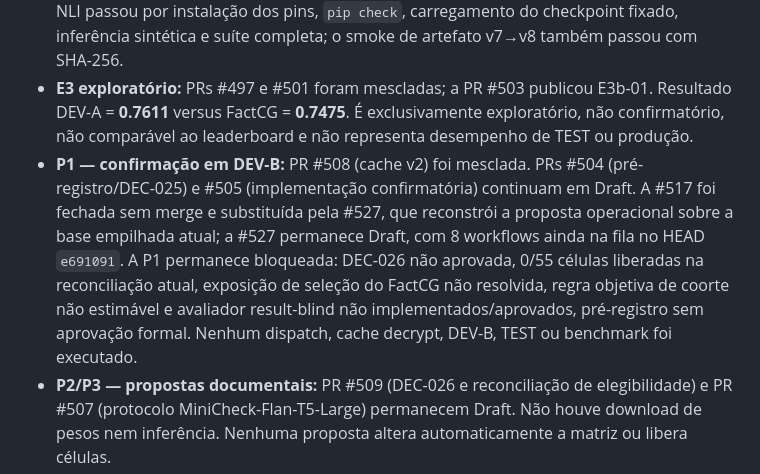
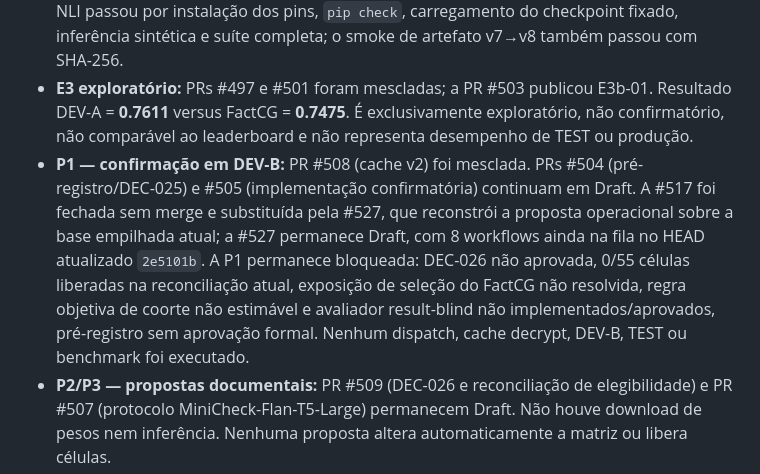
Before and after one commit to Ayorinha/ayorai-opensearch, a Markdown page: docs/STATUS.md, the part around the change. GitHub-like rendering.

Commit message:
docs(status): record latest P1 workflow hardening head

```diff
--- a/docs/STATUS.md
+++ b/docs/STATUS.md
@@ -14,7 +14,7 @@ Historical snapshots and the previous execution-cycle merge table are preserved
 - **CodeQL:** PR #518 foi mesclada após 20/20 checks, atualizando CodeQL Action para v4.39.3 com SHA imutável.
 - **CI de dependências e artefatos:** PR #525 foi mesclada após 22/22 checks. O smoke de NLI passou por instalação dos pins, `pip check`, carregamento do checkpoint fixado, inferência sintética e suíte completa; o smoke de artefato v7→v8 também passou com SHA-256.
 - **E3 exploratório:** PRs #497 e #501 foram mescladas; a PR #503 publicou E3b-01. Resultado DEV-A = **0.7611** versus FactCG = **0.7475**. É exclusivamente exploratório, não confirmatório, não comparável ao leaderboard e não representa desempenho de TEST ou produção.
-- **P1 — confirmação em DEV-B:** PR #508 (cache v2) foi mesclada. PRs #504 (pré-registro/DEC-025) e #505 (implementação confirmatória) continuam em Draft. A #517 foi fechada sem merge e substituída pela #527, que reconstrói a proposta operacional sobre a base empilhada atual; a #527 permanece Draft, com 8 workflows ainda na fila no HEAD `e691091`. A P1 permanece bloqueada: DEC-026 não aprovada, 0/55 células liberadas na reconciliação atual, exposição de seleção do FactCG não resolvida, regra objetiva de coorte não estimável e avaliador result-blind não implementados/aprovados, pré-registro sem aprovação formal. Nenhum dispatch, cache decrypt, DEV-B, TEST ou benchmark foi executado.
+- **P1 — confirmação em DEV-B:** PR #508 (cache v2) foi mesclada. PRs #504 (pré-registro/DEC-025) e #505 (implementação confirmatória) continuam em Draft. A #517 foi fechada sem merge e substituída pela #527, que reconstrói a proposta operacional sobre a base empilhada atual; a #527 permanece Draft, com 8 workflows ainda na fila no HEAD atualizado `2e5101b`. A P1 permanece bloqueada: DEC-026 não aprovada, 0/55 células liberadas na reconciliação atual, exposição de seleção do FactCG não resolvida, regra objetiva de coorte não estimável e avaliador result-blind não implementados/aprovados, pré-registro sem aprovação formal. Nenhum dispatch, cache decrypt, DEV-B, TEST ou benchmark foi executado.
 - **P2/P3 — propostas documentais:** PR #509 (DEC-026 e reconciliação de elegibilidade) e PR #507 (protocolo MiniCheck-Flan-T5-Large) permanecem Draft. Não houve download de pesos nem inferência. Nenhuma proposta altera automaticamente a matriz ou libera células.
 - **RGC PT-BR:** protocolo permanece **[PROPOSTO]**, não congelado; não há resultado de benchmark RGC publicado. PR #514 continua Draft com auditoria documental da identidade de componentes. Os bloqueios metodológicos e humanos descritos abaixo continuam válidos; revisão automatizada não substitui anotação ou revisão humana independente.
 - **Dependências:** PRs #519–#524 atualizam Transformers, Hugging Face Hub/safetensors, ações, PyArrow, psutil, NumPy e pandas. Os 8 workflows consultados em cada HEAD dessas PRs concluíram com sucesso; nenhuma delas foi integrada nesta atualização. PR #521 (PyArrow 26.0.1) é prioridade de segurança por corrigir a vulnerabilidade no Brotli empacotado. A PR #528 adiciona auditoria `pip-audit` ao ambiente NLI/piloto e está Draft, empilhada sobre a #521; seu smoke ainda está na fila.
```
